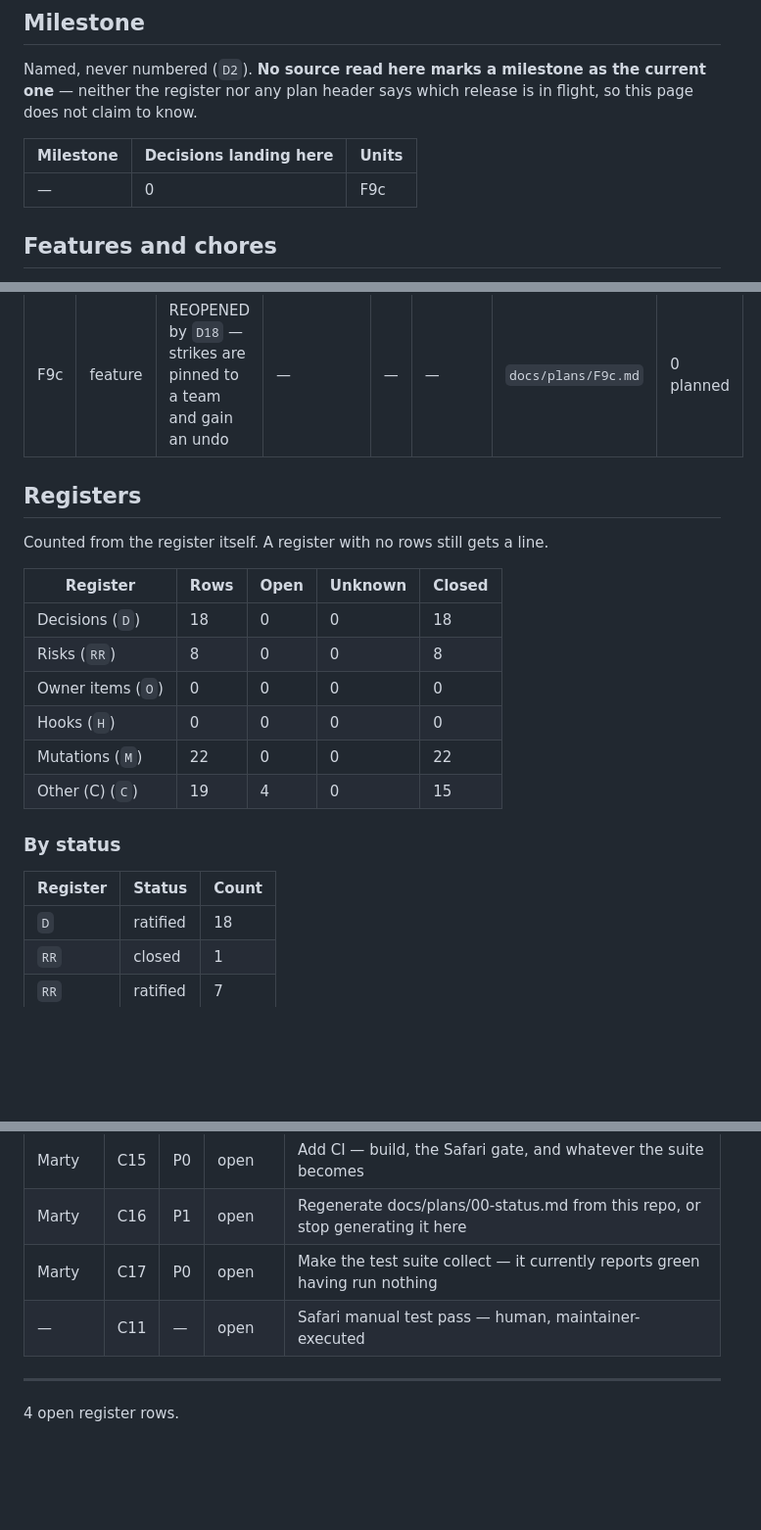
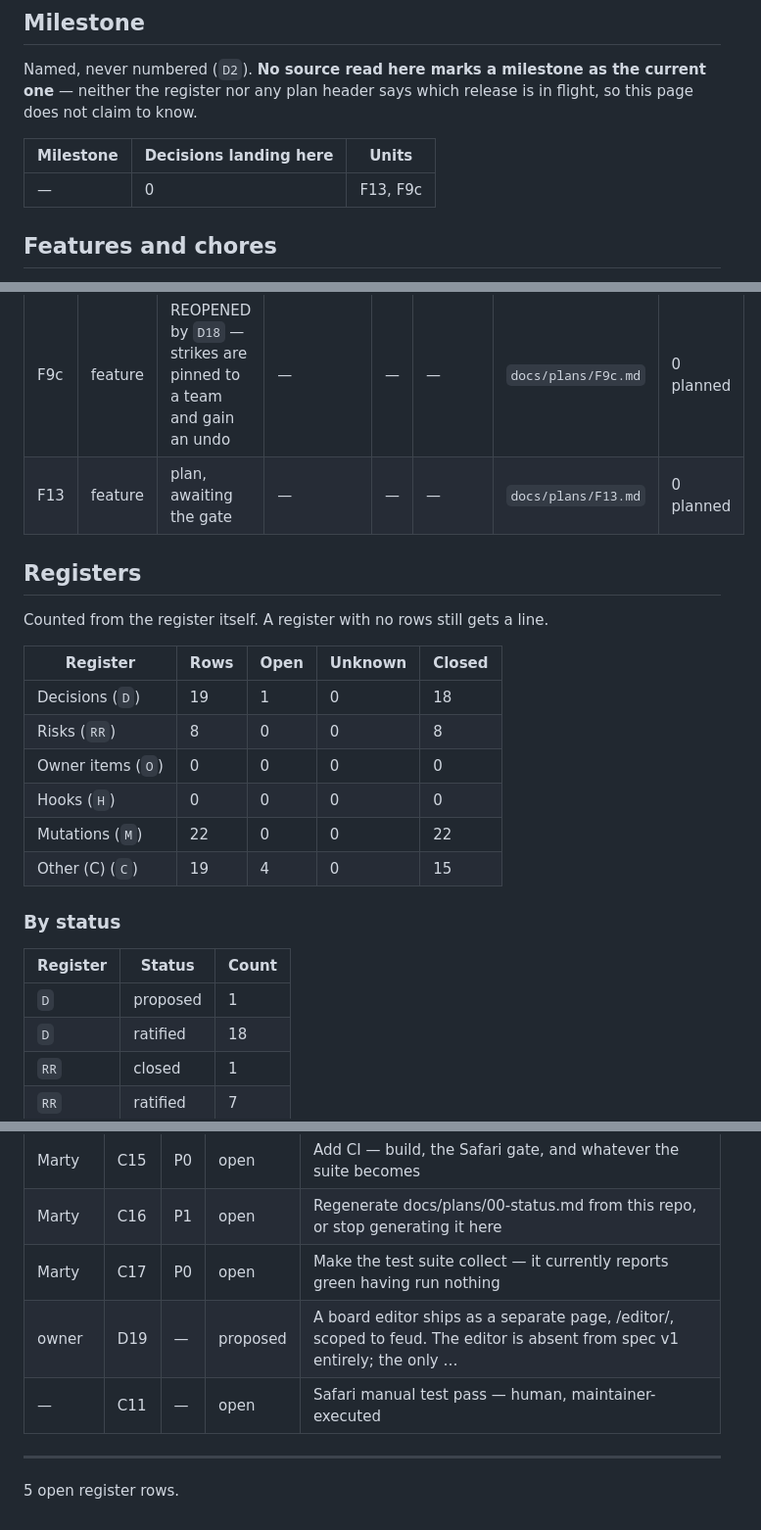
Before and after one commit to martin-gleason/quiz-board-engine, a Markdown page: docs/plans/00-status.md, 3 parts joined by grey strips. Shown at 98% size. Drawn GitHub-style; blank space fills up the shorter version.

```diff
--- a/docs/plans/00-status.md
+++ b/docs/plans/00-status.md
@@ -17,7 +17,7 @@ Named, never numbered (`D2`). **No source read here marks a milestone as the cur
 
 | Milestone | Decisions landing here | Units |
 |---|---|---|
-| — | 0 | F9c |
+| — | 0 | F13, F9c |
 
 ## Features and chores
 
@@ -26,6 +26,7 @@ Status is what the unit's own plan header declares. What has landed in git is de
 | ID | Kind | Status | Milestone | P | Owner | Plan | Tasks |
 |---|---|---|---|---|---|---|---|
 | F9c | feature | REOPENED by `D18` — strikes are pinned to a team and gain an undo | — | — | — | `docs/plans/F9c.md` | 0 planned |
+| F13 | feature | plan, awaiting the gate | — | — | — | `docs/plans/F13.md` | 0 planned |
 
 ## Registers
 
@@ -33,7 +34,7 @@ Counted from the register itself. A register with no rows still gets a line.
 
 | Register | Rows | Open | Unknown | Closed |
 |---|---|---|---|---|
-| Decisions (`D`) | 18 | 0 | 0 | 18 |
+| Decisions (`D`) | 19 | 1 | 0 | 18 |
 | Risks (`RR`) | 8 | 0 | 0 | 8 |
 | Owner items (`O`) | 0 | 0 | 0 | 0 |
 | Hooks (`H`) | 0 | 0 | 0 | 0 |
@@ -44,6 +45,7 @@ Counted from the register itself. A register with no rows still gets a line.
 
 | Register | Status | Count |
 |---|---|---|
+| `D` | proposed | 1 |
 | `D` | ratified | 18 |
 | `RR` | closed | 1 |
 | `RR` | ratified | 7 |
@@ -67,8 +69,9 @@ Every open row in the register. Owner is the row's Owner column where the table
 | Marty | C15 | P0 | open | Add CI — build, the Safari gate, and whatever the suite becomes |
 | Marty | C16 | P1 | open | Regenerate docs/plans/00-status.md from this repo, or stop generating it here |
 | Marty | C17 | P0 | open | Make the test suite collect — it currently reports green having run nothing |
+| owner | D19 | — | proposed | A board editor ships as a separate page, /editor/, scoped to feud. The editor is absent from spec v1 entirely; the only … |
 | — | C11 | — | open | Safari manual test pass — human, maintainer-executed |
 
 ---
 
-4 open register rows.
+5 open register rows.
```
Also changed, not shown: docs/plans/00-register.md (+1 -0 lines), docs/plans/F13.md (added, +100 -0 lines).
